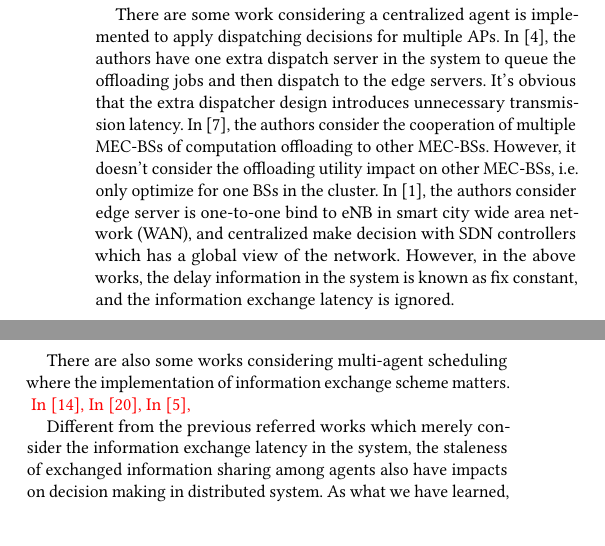
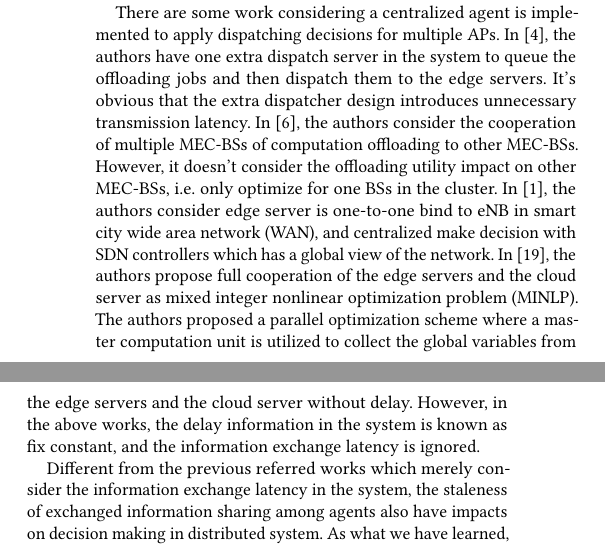
Before and after one commit to iamhyc/my-latex-collection, a LaTeX paper (main.tex, which reads src/01-intro.tex): two parts of the columns of page 2 of 10, joined at a grey line, cut so that both start at the same text, the shorter picture padded with empty space. Compiled offline with pdfLaTeX.

Commit message:
temp 1818

```diff
--- a/src/01-intro.tex
+++ b/src/01-intro.tex
@@ -65,18 +65,16 @@ However, in practice, it's important to specify whether the \emph{agent} is impl
 
 %NOTE: centralized and decentralized multi-agent related works
 There are some work considering a centralized agent is implemented to apply dispatching decisions for multiple APs.
-In \cite{IOTJ19-CaoJ}, the authors have one extra dispatch server in the system to queue the offloading jobs and then dispatch to the edge servers.
+In \cite{IOTJ19-CaoJ}, the authors have one extra dispatch server in the system to queue the offloading jobs and then dispatch them to the edge servers.
 It's obvious that the extra dispatcher design introduces unnecessary transmission latency.
 In \cite{Fan2017}, the authors consider the cooperation of multiple MEC-BSs of computation offloading to other MEC-BSs. However, it doesn't consider the offloading utility impact on other MEC-BSs, i.e. only optimize for one BSs in the cluster.
 In \cite{JSAC19-AlameddineHA}, the authors consider edge server is one-to-one bind to eNB  in smart city wide area network (WAN), and centralized make decision with SDN controllers which has a global view of the network.
+In \cite{TVT19-WangY}, the authors propose full cooperation of the edge servers and the cloud server as mixed integer nonlinear optimization problem (MINLP).
+The authors proposed a parallel optimization scheme where a master computation unit is utilized to collect the global variables from the edge servers and the cloud server without delay.
 However, in the above works, the delay information in the system is known as fix constant, and the information exchange latency is ignored.
 
-There are also some works considering multi-agent scheduling where the implementation of information exchange scheme matters.
-\fixit{
-    In \cite{MASS18-MengZ},
-    In \cite{TVT19-WangY},
-    In \cite{CloudCom18-Cicconetti},
-}
+% There are also some works considering decentralized multi-agent scheduling where the information exchange scheme matters.
+% In \cite{CloudCom18-Cicconetti},
 
 %NOTE: stale-information based multi-agent related works
 Different from the previous referred works which merely consider the information exchange latency in the system, the staleness of exchanged information sharing among agents also have impacts on decision making in distributed system.
```
Also changed, not shown: src/05-evaluation.tex (+1 -1 lines).
